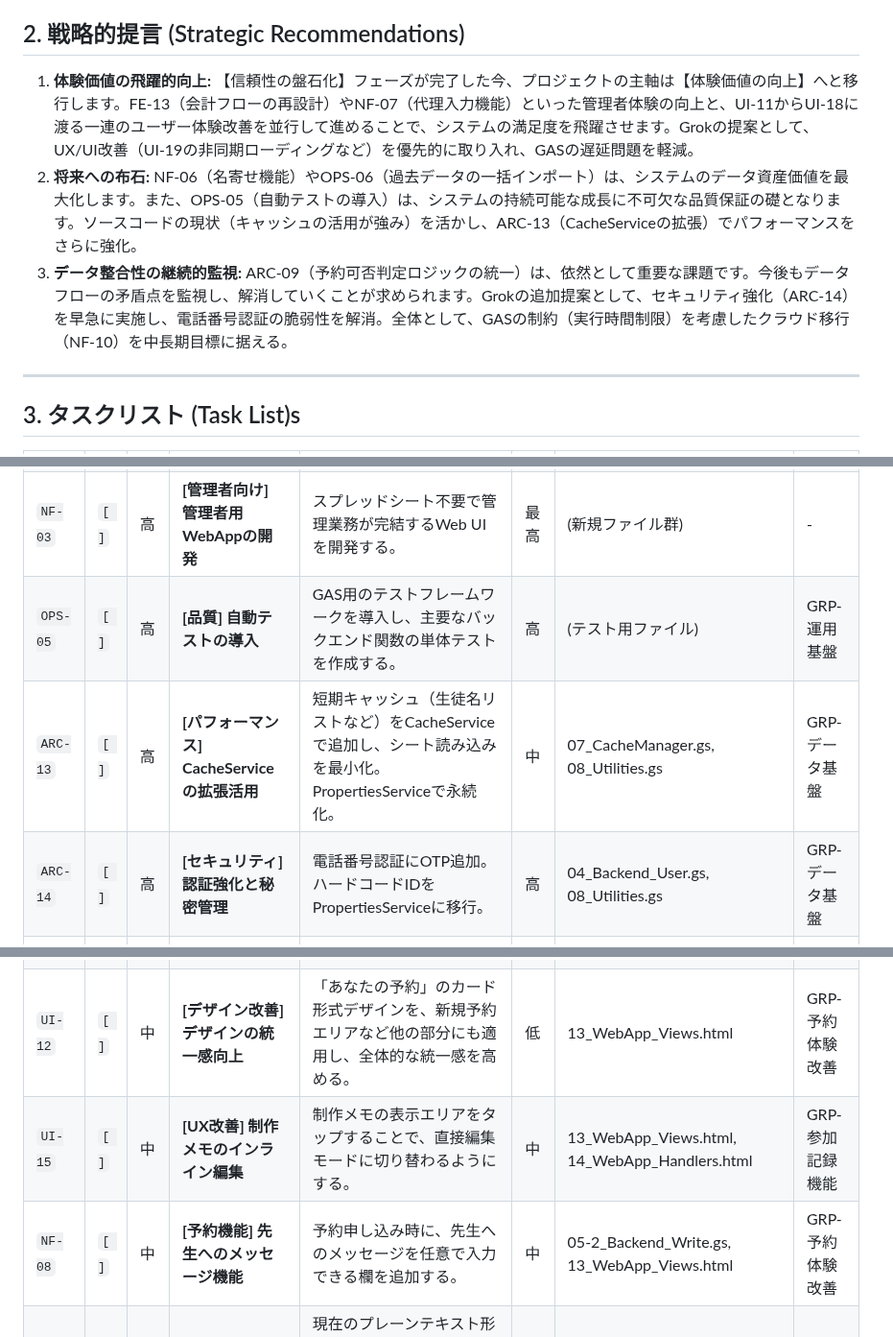
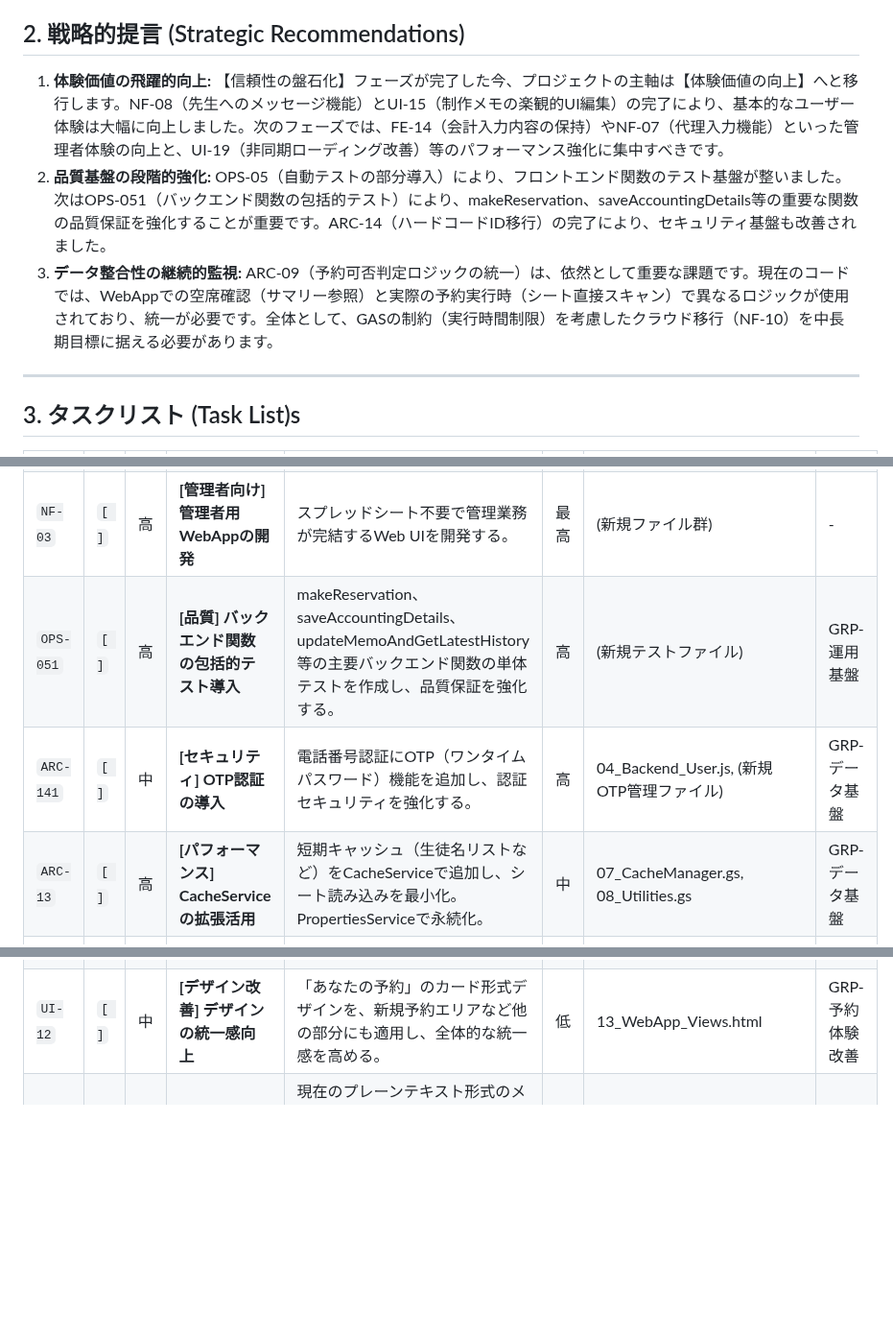
Before and after one commit to kwsksj/yoyaku-kiroku, a Markdown page: docs/roadmap.md, 3 parts joined by grey strips. Shown at 96% size. Rendered like a GitHub page; blank space fills up the shorter version.

Commit message:
docs: roadmap.mdの更新

```diff
--- a/docs/roadmap.md
+++ b/docs/roadmap.md
@@ -17,9 +17,9 @@
 
 ## 2. 戦略的提言 (Strategic Recommendations)
 
-1. **体験価値の飛躍的向上:** 【信頼性の盤石化】フェーズが完了した今、プロジェクトの主軸は【体験価値の向上】へと移行します。FE-13（会計フローの再設計）やNF-07（代理入力機能）といった管理者体験の向上と、UI-11からUI-18に渡る一連のユーザー体験改善を並行して進めることで、システムの満足度を飛躍させます。Grokの提案として、UX/UI改善（UI-19の非同期ローディングなど）を優先的に取り入れ、GASの遅延問題を軽減。
-2. **将来への布石:** NF-06（名寄せ機能）やOPS-06（過去データの一括インポート）は、システムのデータ資産価値を最大化します。また、OPS-05（自動テストの導入）は、システムの持続可能な成長に不可欠な品質保証の礎となります。ソースコードの現状（キャッシュの活用が強み）を活かし、ARC-13（CacheServiceの拡張）でパフォーマンスをさらに強化。
-3. **データ整合性の継続的監視:** ARC-09（予約可否判定ロジックの統一）は、依然として重要な課題です。今後もデータフローの矛盾点を監視し、解消していくことが求められます。Grokの追加提案として、セキュリティ強化（ARC-14）を早急に実施し、電話番号認証の脆弱性を解消。全体として、GASの制約（実行時間制限）を考慮したクラウド移行（NF-10）を中長期目標に据える。
+1. **体験価値の飛躍的向上:** 【信頼性の盤石化】フェーズが完了した今、プロジェクトの主軸は【体験価値の向上】へと移行します。NF-08（先生へのメッセージ機能）とUI-15（制作メモの楽観的UI編集）の完了により、基本的なユーザー体験は大幅に向上しました。次のフェーズでは、FE-14（会計入力内容の保持）やNF-07（代理入力機能）といった管理者体験の向上と、UI-19（非同期ローディング改善）等のパフォーマンス強化に集中すべきです。
+2. **品質基盤の段階的強化:** OPS-05（自動テストの部分導入）により、フロントエンド関数のテスト基盤が整いました。次はOPS-051（バックエンド関数の包括的テスト）により、makeReservation、saveAccountingDetails等の重要な関数の品質保証を強化することが重要です。ARC-14（ハードコードID移行）の完了により、セキュリティ基盤も改善されました。
+3. **データ整合性の継続的監視:** ARC-09（予約可否判定ロジックの統一）は、依然として重要な課題です。現在のコードでは、WebAppでの空席確認（サマリー参照）と実際の予約実行時（シート直接スキャン）で異なるロジックが使用されており、統一が必要です。全体として、GASの制約（実行時間制限）を考慮したクラウド移行（NF-10）を中長期目標に据える必要があります。
 
 ---
 
@@ -34,9 +34,9 @@
 | `FE-14`   | `[ ]` | 高     | **[会計機能] 会計入力内容の保持**                      | 会計画面の入力内容を、ページを離れても保持する機能を実装する。                                                                                                             | 中     | 12_WebApp_Core.html, 14_WebApp_Handlers.html       | GRP-会計機能     |
 | `NF-09`   | `[ ]` | 高     | **[管理者向け] 当日の支払い状況確認ダッシュボード**    | 管理者がその日の参加者全員の支払い状況を一覧で確認できる機能を追加する。                                                                                                   | 高     | (新規ファイル), 13_WebApp_Views.html               | GRP-運用基盤     |
 | `NF-03`   | `[ ]` | 高     | **[管理者向け] 管理者用WebAppの開発**                  | スプレッドシート不要で管理業務が完結するWeb UIを開発する。                                                                                                                 | 最高   | (新規ファイル群)                                   | -                |
-| `OPS-05`  | `[ ]` | 高     | **[品質] 自動テストの導入**                            | GAS用のテストフレームワークを導入し、主要なバックエンド関数の単体テストを作成する。                                                                                        | 高     | (テスト用ファイル)                                 | GRP-運用基盤     |
+| `OPS-051` | `[ ]` | 高     | **[品質] バックエンド関数の包括的テスト導入**          | makeReservation、saveAccountingDetails、updateMemoAndGetLatestHistory等の主要バックエンド関数の単体テストを作成し、品質保証を強化する。                                    | 高     | (新規テストファイル)                               | GRP-運用基盤     |
+| `ARC-141` | `[ ]` | 中     | **[セキュリティ] OTP認証の導入**                       | 電話番号認証にOTP（ワンタイムパスワード）機能を追加し、認証セキュリティを強化する。                                                                                        | 高     | 04_Backend_User.js, (新規OTP管理ファイル)          | GRP-データ基盤   |
 | `ARC-13`  | `[ ]` | 高     | **[パフォーマンス] CacheServiceの拡張活用**            | 短期キャッシュ（生徒名リストなど）をCacheServiceで追加し、シート読み込みを最小化。PropertiesServiceで永続化。                                                              | 中     | 07_CacheManager.gs, 08_Utilities.gs                | GRP-データ基盤   |
-| `ARC-14`  | `[ ]` | 高     | **[セキュリティ] 認証強化と秘密管理**                  | 電話番号認証にOTP追加。ハードコードIDをPropertiesServiceに移行。                                                                                                           | 高     | 04_Backend_User.gs, 08_Utilities.gs                | GRP-データ基盤   |
 | `OPS-07`  | `[ ]` | 高     | **[エラーハンドリング] ログ拡張と通知**                | エラーにスタックトレース追加。Slack/Email通知でアラート。                                                                                                                  | 中     | 08_Utilities.gs                                    | GRP-運用基盤     |
 | `ARC-15`  | `[ ]` | 高     | **[コード品質] リファクタリングとES6統一**             | 長い関数を小関数に分割。ES6構文を統一し、テスト追加。                                                                                                                      | 中     | 全ファイル                                         | GRP-運用基盤     |
 | `ARC-17`  | `[ ]` | 高     | **[アーキテクチャ] 会計後続処理の非同期化**            | 【BUG-16の調査結果に依存】ロック競合が主要因と特定された場合に実施する、最も効果的な解決策。ユーザーへの応答に必須でない処理を非同期化し、ロック保持時間を最小限に抑える。 | 高     | 05-2_Backend_Write.js, (新規トリガー関数)          | GRP-会計機能     |
@@ -44,8 +44,6 @@
 | `UI-19`   | `[ ]` | 高     | **[UX] 非同期呼び出しとローディング改善**              | スピナーによるローディング表示は実装済み。`google.script.run`をPromiseでラップし、コールバック地獄を解消することで、コードの可読性と保守性を向上させる。                   | 中     | 14_WebApp_Handlers.html                            | GRP-予約体験改善 |
 | `ARC-01`  | `[ ]` | 高     | **[データモデル] 予約IDの役割の再定義（席単位予約）**  | `NF-01`のさらに先を見据えた、システムの抜本的なアーキテクチャ変更。1予約N席のデータモデルを実現する。                                                                      | 最高   | (全ファイル)                                       | GRP-データ基盤   |
 | `UI-12`   | `[ ]` | 中     | **[デザイン改善] デザインの統一感向上**                | 「あなたの予約」のカード形式デザインを、新規予約エリアなど他の部分にも適用し、全体的な統一感を高める。                                                                     | 低     | 13_WebApp_Views.html                               | GRP-予約体験改善 |
-| `UI-15`   | `[ ]` | 中     | **[UX改善] 制作メモのインライン編集**                  | 制作メモの表示エリアをタップすることで、直接編集モードに切り替わるようにする。                                                                                             | 中     | 13_WebApp_Views.html, 14_WebApp_Handlers.html      | GRP-参加記録機能 |
-| `NF-08`   | `[ ]` | 中     | **[予約機能] 先生へのメッセージ機能**                  | 予約申し込み時に、先生へのメッセージを任意で入力できる欄を追加する。                                                                                                       | 中     | 05-2_Backend_Write.gs, 13_WebApp_Views.html        | GRP-予約体験改善 |
 | `NF-051`  | `[ ]` | 中     | **[通知機能] 管理者通知の高度化**                      | 現在のプレーンテキスト形式のメール通知を、より詳細な情報（予約オプション、会計内訳等）を含む、視認性の高いHTMLメールにアップグレードする。                                 | 中     | 08_Utilities.gs, 05-2_Backend_Write.gs, (新規HTML) | GRP-運用基盤     |
 | `NF-04`   | `[ ]` | 中     | **[WebApp] 初回参加申し込みフォームの統合**            | GoogleフォームのヒアリングをWebAppの新規登録フローに統合する。                                                                                                             | 高     | 04_Backend_User.gs, 13_WebApp_Views.html           | -                |
 | `NF-10`   | `[ ]` | 中     | **[拡張] Cloud Functions移行**                         | 重い処理をFirebase/Cloud Runにオフロードし、GAS制約を回避。                                                                                                                | 最高   | (新規ファイル)                                     | GRP-運用基盤     |
```
Also changed, not shown: other parts of docs/roadmap.md (+5 -1 lines).
